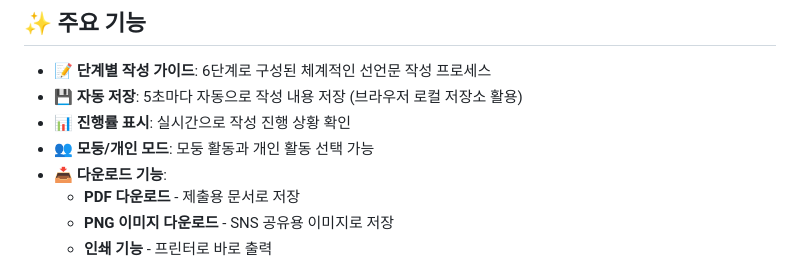
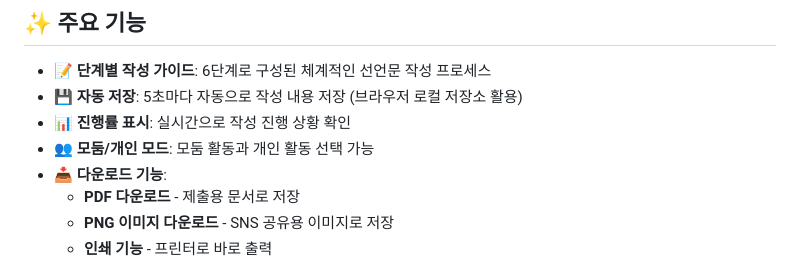
Before and after one commit to concept-based-edu/green-declaration-maker, a Markdown page: README.md, the part around the change. GitHub-like rendering.

```diff
--- a/README.md
+++ b/README.md
@@ -11,7 +11,7 @@
 - **📝 단계별 작성 가이드**: 6단계로 구성된 체계적인 선언문 작성 프로세스
 - **💾 자동 저장**: 5초마다 자동으로 작성 내용 저장 (브라우저 로컬 저장소 활용)
 - **📊 진행률 표시**: 실시간으로 작성 진행 상황 확인
-- **👥 모둥/개인 모드**: 모둥 활동과 개인 활동 선택 가능
+- **👥 모둠/개인 모드**: 모둠 활동과 개인 활동 선택 가능
 - **📥 다운로드 기능**:
   - **PDF 다운로드** - 제출용 문서로 저장
   - **PNG 이미지 다운로드** - SNS 공유용 이미지로 저장
```
